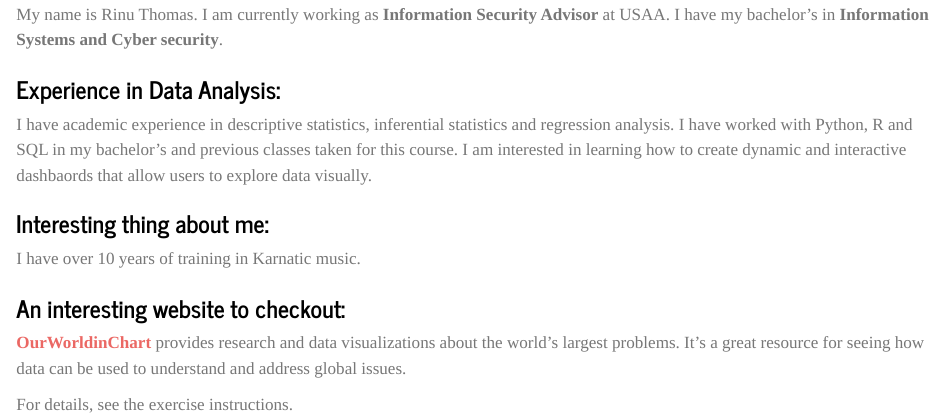
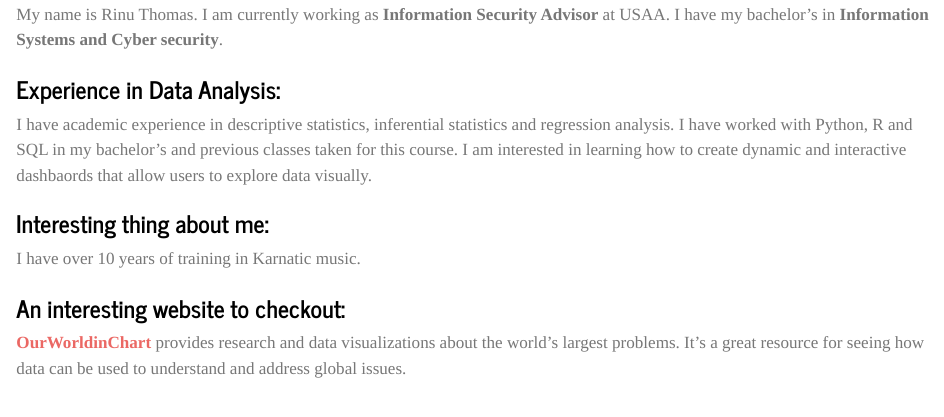
Before and after one commit to rinu77/rinuthomas_P2_portfolio, a Quarto document (aboutme.qmd): the page in a window 1100 px wide, from 130 px down. Rendered offline with R 4.5, knitr and Pandoc in place of Quarto, with nearby package versions.

Commit message:
Update aboutme.qmd

```diff
--- a/aboutme.qmd
+++ b/aboutme.qmd
@@ -17,5 +17,3 @@ I have over 10 years of training in Karnatic music.
 ### An interesting website to checkout:
 
 [**OurWorldinChart**](https://ourworldindata.org/artificial-intelligence#all-charts) provides research and data visualizations about the world's largest problems. It's a great resource for seeing how data can be used to understand and address global issues.
-
-For details, see the exercise instructions.
```
